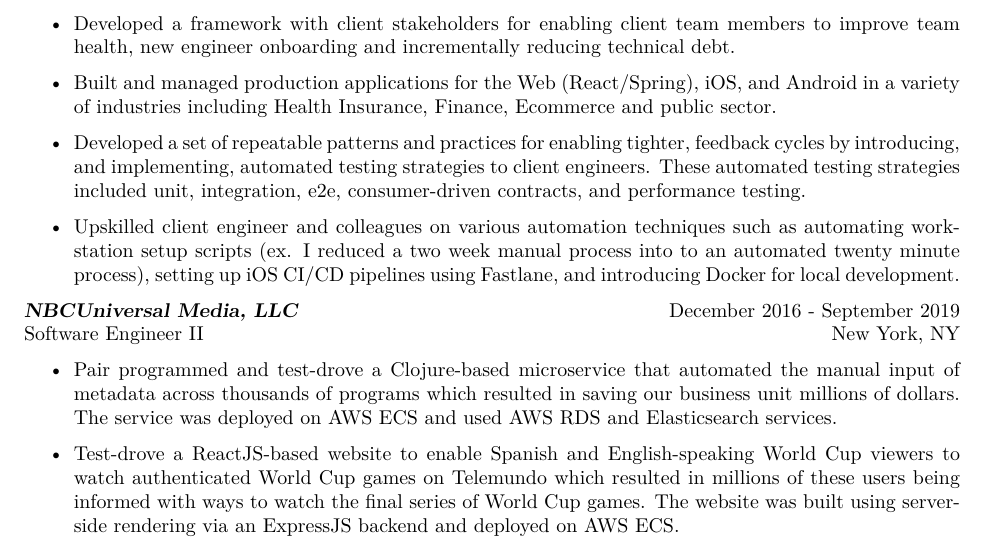
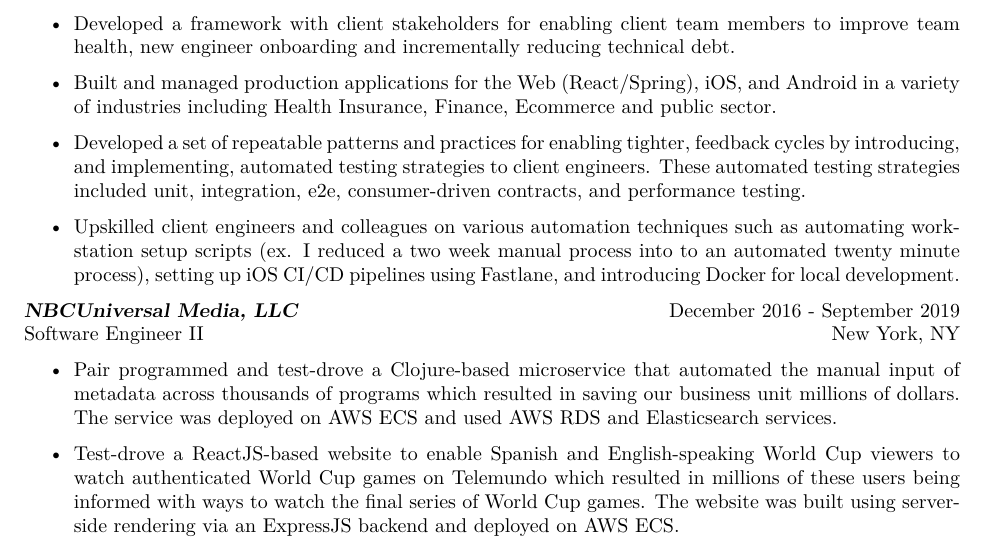
Before and after one commit to tjmaynes/career, a LaTeX CV (src/resume.tex, which reads src/components/experience-pivotal-labs.tex): part of page 1 of 2, cut so that both start at the same text. Compiled offline with XeLaTeX.

Commit message:
Pluralize

```diff
--- a/src/components/experience-pivotal-labs.tex
+++ b/src/components/experience-pivotal-labs.tex
@@ -4,5 +4,5 @@
     \item Developed a framework with client stakeholders for enabling client team members to improve team health, new engineer onboarding and incrementally reducing technical debt.
     \item Built and managed production applications for the Web (React/Spring), iOS, and Android in a variety of industries including Health Insurance, Finance, Ecommerce and public sector.
     \item Developed a set of repeatable patterns and practices for enabling tighter, feedback cycles by introducing, and implementing, automated testing strategies to client engineers. These automated testing strategies included unit, integration, e2e, consumer-driven contracts, and performance testing.
-    \item Upskilled client engineer and colleagues on various automation techniques such as automating workstation setup scripts (ex. I reduced a two week manual process into to an automated twenty minute process), setting up iOS CI/CD pipelines using Fastlane, and introducing Docker for local development.
+    \item Upskilled client engineers and colleagues on various automation techniques such as automating workstation setup scripts (ex. I reduced a two week manual process into to an automated twenty minute process), setting up iOS CI/CD pipelines using Fastlane, and introducing Docker for local development.
 \end{itemize}
```
